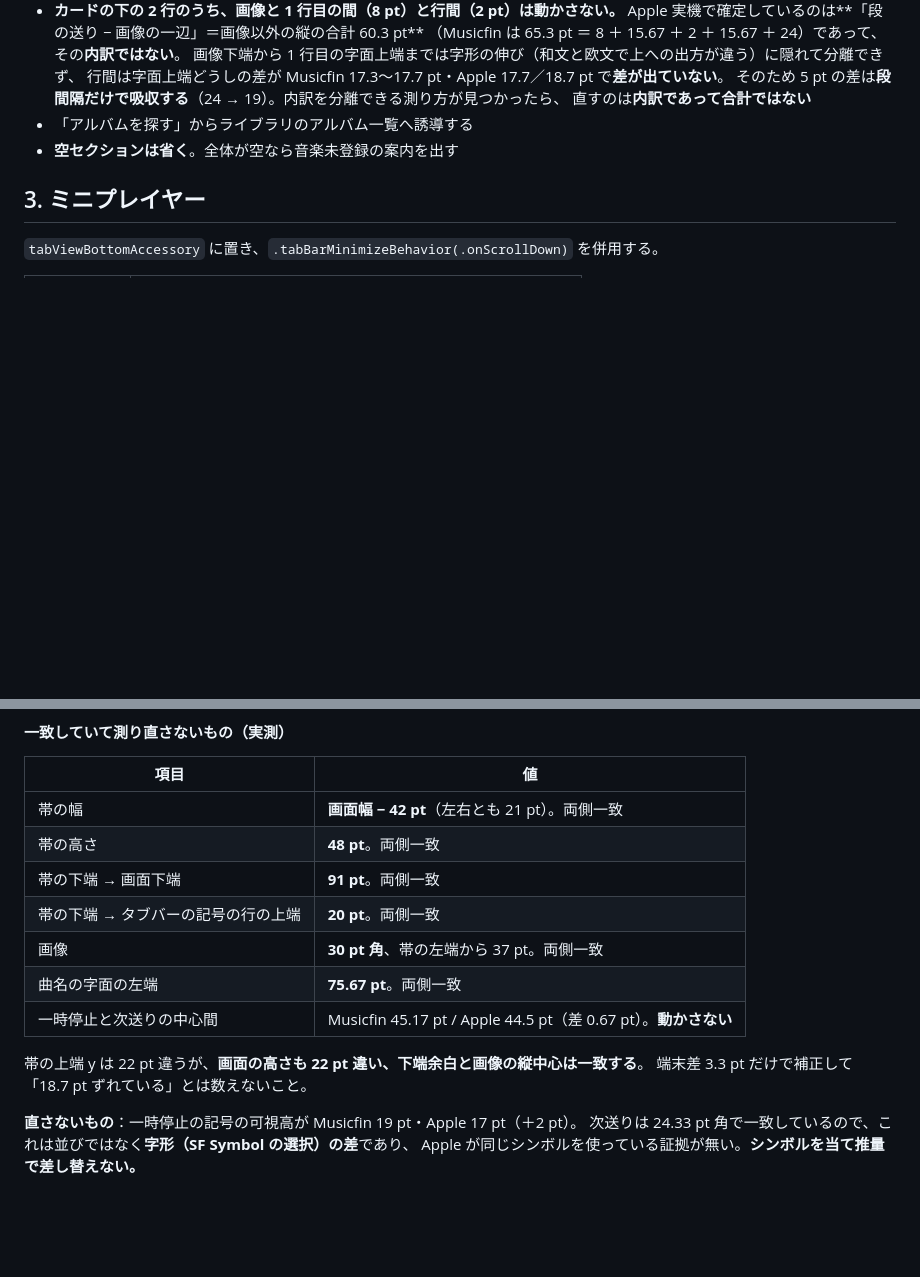
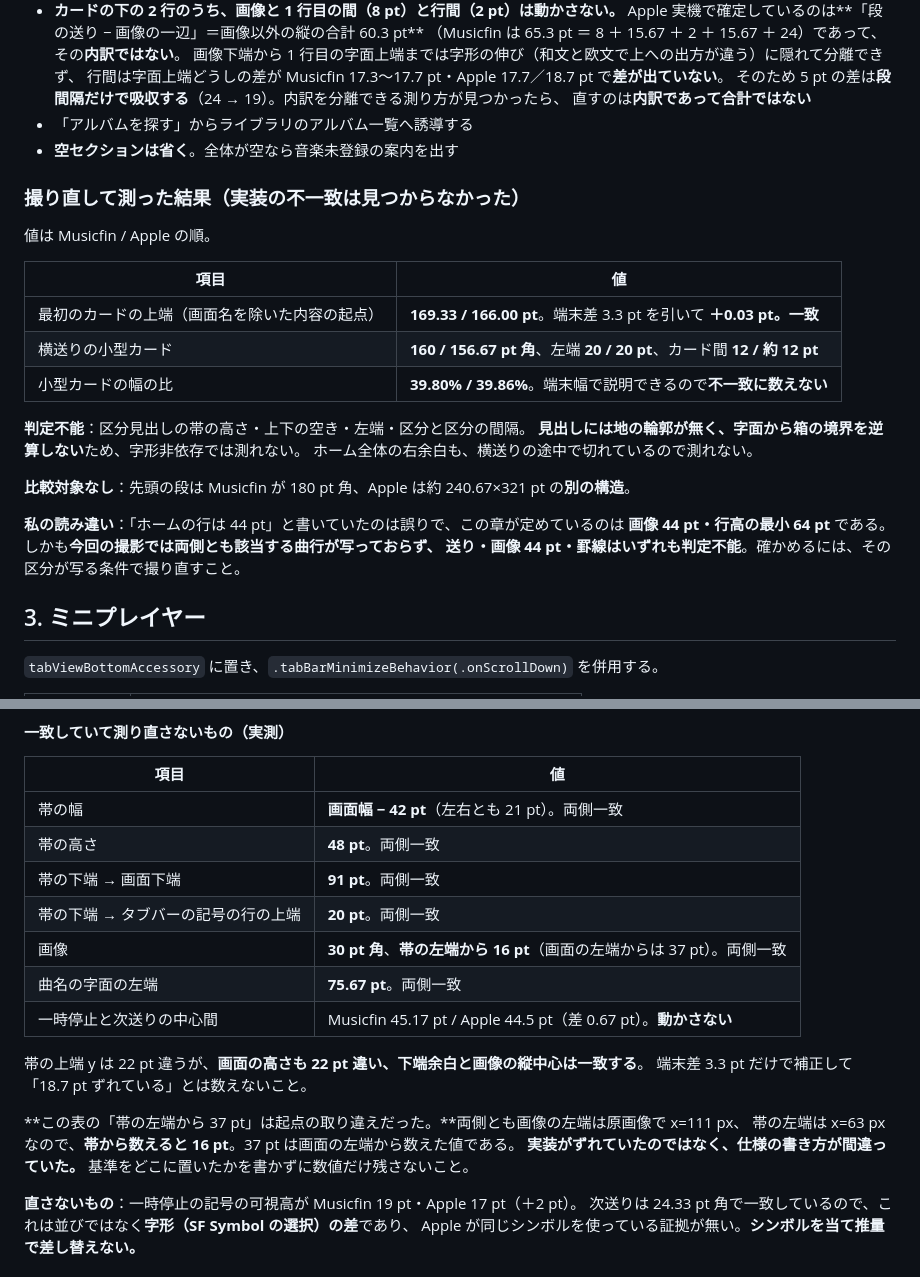
Before and after one commit to qtmleap/Musicfin, a Markdown page: docs/ui-spec.md, 2 parts joined by grey strips. Drawn GitHub-style; blank space fills up the shorter version.

Commit message:
docs: fix a wrong reference point and record the home measurements
Co-Authored-By: Claude Opus 5 <noreply@anthropic.com>

```diff
--- a/docs/ui-spec.md
+++ b/docs/ui-spec.md
@@ -369,6 +369,26 @@ Jellyfin に無い機能も模倣しない。
 - 「アルバムを探す」からライブラリのアルバム一覧へ誘導する
 - **空セクションは省く**。全体が空なら音楽未登録の案内を出す
 
+### 撮り直して測った結果（実装の不一致は見つからなかった）
+
+値は Musicfin / Apple の順。
+
+| 項目 | 値 |
+|---|---|
+| 最初のカードの上端（画面名を除いた内容の起点） | **169.33 / 166.00 pt**。端末差 3.3 pt を引いて **＋0.03 pt。一致** |
+| 横送りの小型カード | **160 / 156.67 pt 角**、左端 **20 / 20 pt**、カード間 **12 / 約 12 pt** |
+| 小型カードの幅の比 | **39.80% / 39.86%**。端末幅で説明できるので**不一致に数えない** |
+
+**判定不能**：区分見出しの帯の高さ・上下の空き・左端・区分と区分の間隔。
+**見出しには地の輪郭が無く、字面から箱の境界を逆算しない**ため、字形非依存では測れない。
+ホーム全体の右余白も、横送りの途中で切れているので測れない。
+
+**比較対象なし**：先頭の段は Musicfin が 180 pt 角、Apple は約 240.67×321 pt の**別の構造**。
+
+**私の読み違い**：「ホームの行は 44 pt」と書いていたのは誤りで、この章が定めているのは
+**画像 44 pt・行高の最小 64 pt** である。しかも**今回の撮影では両側とも該当する曲行が写っておらず、
+送り・画像 44 pt・罫線はいずれも判定不能**。確かめるには、その区分が写る条件で撮り直すこと。
+
 ## 3. ミニプレイヤー
 
 `tabViewBottomAccessory` に置き、`.tabBarMinimizeBehavior(.onScrollDown)` を併用する。
@@ -406,12 +426,17 @@ Jellyfin に無い機能も模倣しない。
 | 帯の高さ | **48 pt**。両側一致 |
 | 帯の下端 → 画面下端 | **91 pt**。両側一致 |
 | 帯の下端 → タブバーの記号の行の上端 | **20 pt**。両側一致 |
-| 画像 | **30 pt 角**、帯の左端から 37 pt。両側一致 |
+| 画像 | **30 pt 角**、**帯の左端から 16 pt**（画面の左端からは 37 pt）。両側一致 |
 | 曲名の字面の左端 | **75.67 pt**。両側一致 |
 | 一時停止と次送りの中心間 | Musicfin 45.17 pt / Apple 44.5 pt（差 0.67 pt）。**動かさない** |
 
 帯の上端 y は 22 pt 違うが、**画面の高さも 22 pt 違い、下端余白と画像の縦中心は一致する**。
 端末差 3.3 pt だけで補正して「18.7 pt ずれている」とは数えないこと。
+
+**この表の「帯の左端から 37 pt」は起点の取り違えだった。**両側とも画像の左端は原画像で x=111 px、
+帯の左端は x=63 px なので、**帯から数えると 16 pt**。37 pt は画面の左端から数えた値である。
+**実装がずれていたのではなく、仕様の書き方が間違っていた。**
+基準をどこに置いたかを書かずに数値だけ残さないこと。
 
 **直さないもの**：一時停止の記号の可視高が Musicfin 19 pt・Apple 17 pt（＋2 pt）。
 次送りは 24.33 pt 角で一致しているので、これは並びではなく**字形（SF Symbol の選択）の差**であり、
```
